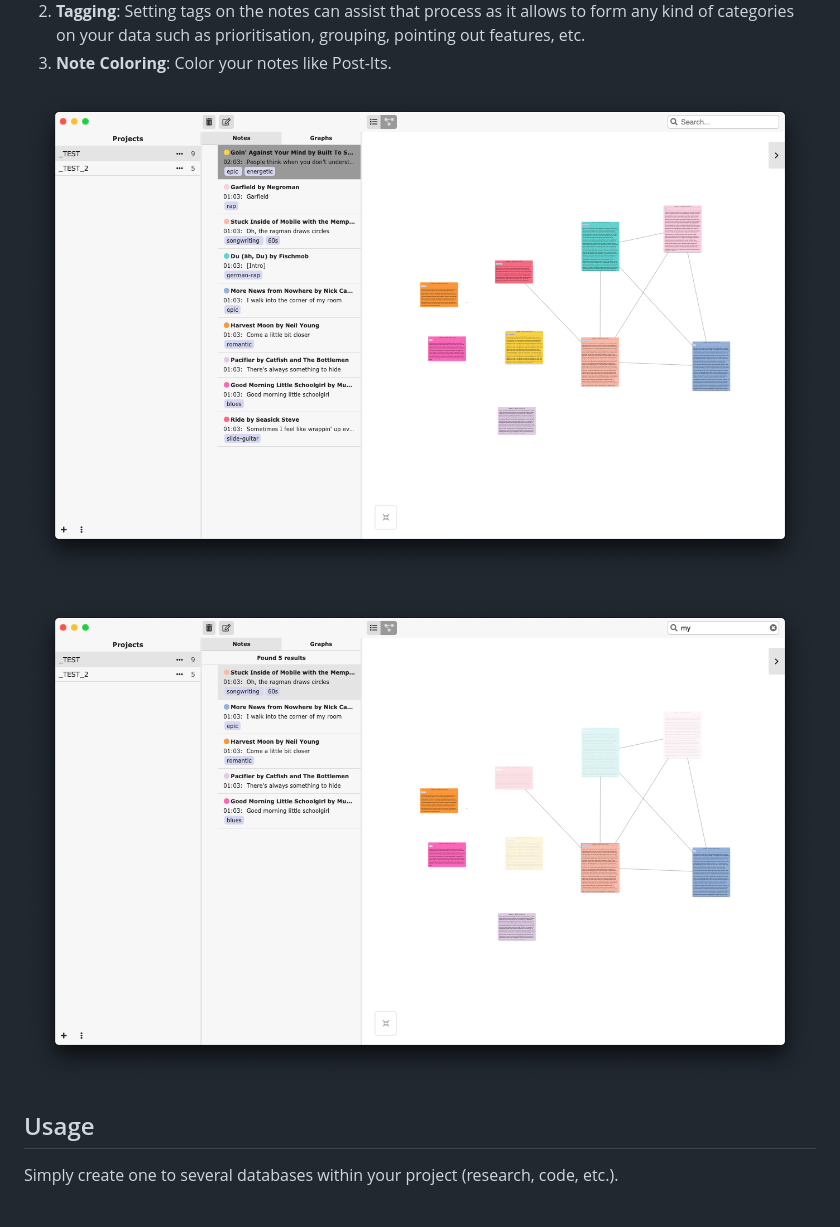
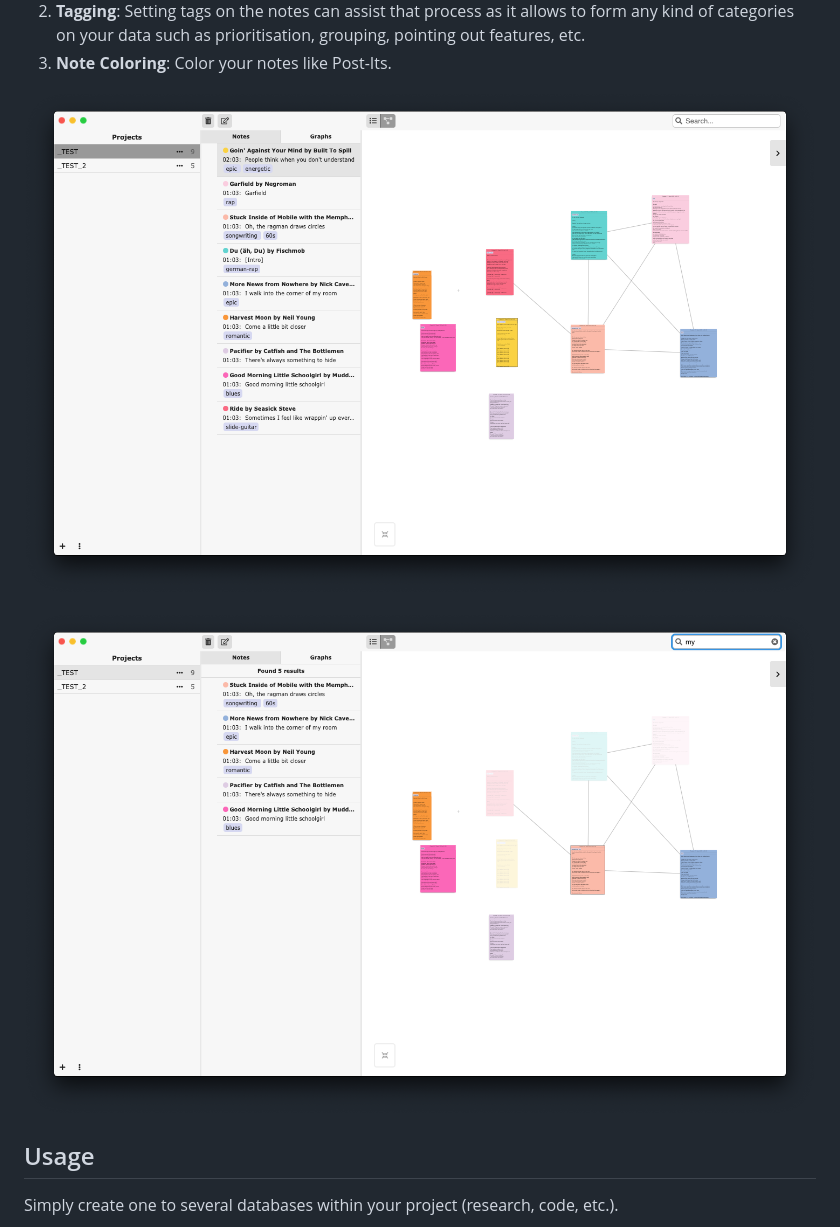
Before and after one commit to patlod/bulb-ajana, a Markdown page: README.md, the part around the change. GitHub-like rendering; pictures changed too: images/bulb_graph_editor.png, images/bulb_graph_editor_global_search.png (added), images/bulb_graph_global_search.png (deleted).

Commit message:
Update images README.md

```diff
--- a/README.md
+++ b/README.md
@@ -16,7 +16,7 @@ __Next writing notes & search, Bulb offers additional features such as:__
 
 ![Graph Editor](/images/bulb_graph_editor.png)
 
-![Graph Global Search](/images/bulb_graph_global_search.png)
+![Graph Global Search](/images/bulb_graph_editor_global_search.png)
 
 ## Usage
 Simply create one to several databases within your project (research, code, etc.).
```
